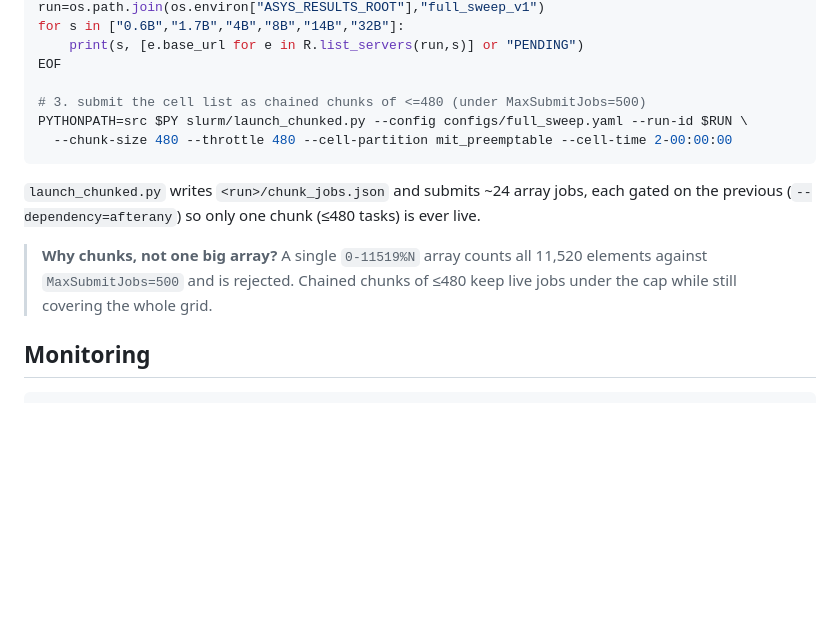
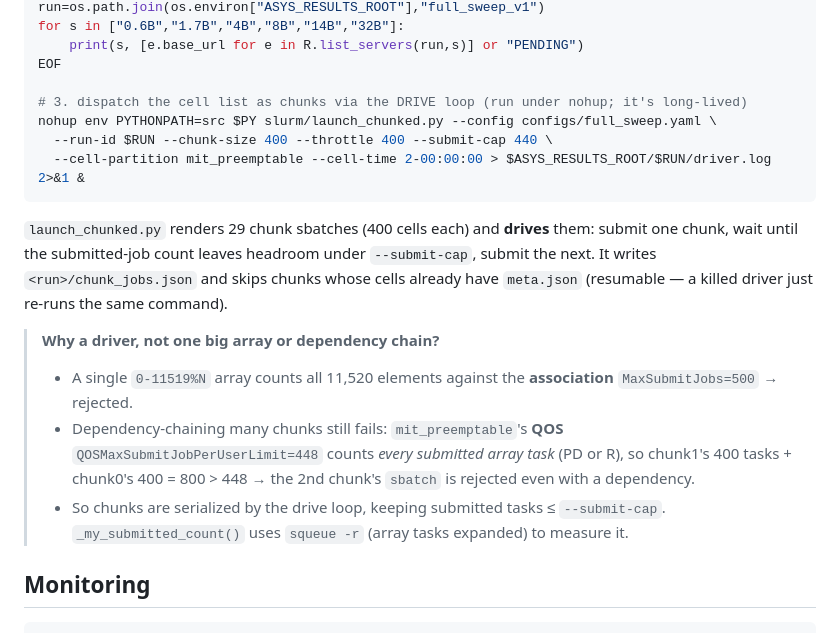
Before and after one commit to Mabdel-03/agents-miscalibration, a Markdown page: docs/OPERATIONS.md, the part around the change. Rendered like a GitHub page; blank space fills up the shorter version.

Commit message:
docs: full sweep launched; document the drive loop + QOS submit-cap
Co-Authored-By: Claude Opus 4.7 <noreply@anthropic.com>

````diff
--- a/docs/OPERATIONS.md
+++ b/docs/OPERATIONS.md
@@ -77,17 +77,26 @@ for s in ["0.6B","1.7B","4B","8B","14B","32B"]:
     print(s, [e.base_url for e in R.list_servers(run,s)] or "PENDING")
 EOF
 
-# 3. submit the cell list as chained chunks of <=480 (under MaxSubmitJobs=500)
-PYTHONPATH=src $PY slurm/launch_chunked.py --config configs/full_sweep.yaml --run-id $RUN \
-  --chunk-size 480 --throttle 480 --cell-partition mit_preemptable --cell-time 2-00:00:00
+# 3. dispatch the cell list as chunks via the DRIVE loop (run under nohup; it's long-lived)
+nohup env PYTHONPATH=src $PY slurm/launch_chunked.py --config configs/full_sweep.yaml \
+  --run-id $RUN --chunk-size 400 --throttle 400 --submit-cap 440 \
+  --cell-partition mit_preemptable --cell-time 2-00:00:00 > $ASYS_RESULTS_ROOT/$RUN/driver.log 2>&1 &
 ```
 
-`launch_chunked.py` writes `<run>/chunk_jobs.json` and submits ~24 array jobs, each gated
-on the previous (`--dependency=afterany`) so only one chunk (≤480 tasks) is ever live.
+`launch_chunked.py` renders 29 chunk sbatches (400 cells each) and **drives** them: submit
+one chunk, wait until the submitted-job count leaves headroom under `--submit-cap`, submit
+the next. It writes `<run>/chunk_jobs.json` and skips chunks whose cells already have
+`meta.json` (resumable — a killed driver just re-runs the same command).
 
-> **Why chunks, not one big array?** A single `0-11519%N` array counts all 11,520 elements
-> against `MaxSubmitJobs=500` and is rejected. Chained chunks of ≤480 keep live jobs under
-> the cap while still covering the whole grid.
+> **Why a driver, not one big array or dependency chain?**
+> - A single `0-11519%N` array counts all 11,520 elements against the **association**
+>   `MaxSubmitJobs=500` → rejected.
+> - Dependency-chaining many chunks still fails: `mit_preemptable`'s **QOS**
+>   `QOSMaxSubmitJobPerUserLimit=448` counts *every submitted array task* (PD or R), so
+>   chunk1's 400 tasks + chunk0's 400 = 800 > 448 → the 2nd chunk's `sbatch` is rejected
+>   even with a dependency.
+> - So chunks are serialized by the drive loop, keeping submitted tasks ≤ `--submit-cap`.
+>   `_my_submitted_count()` uses `squeue -r` (array tasks expanded) to measure it.
 
 ## Monitoring
 
````
Also changed, not shown: docs/RESULTS.md (+8 -4 lines).
